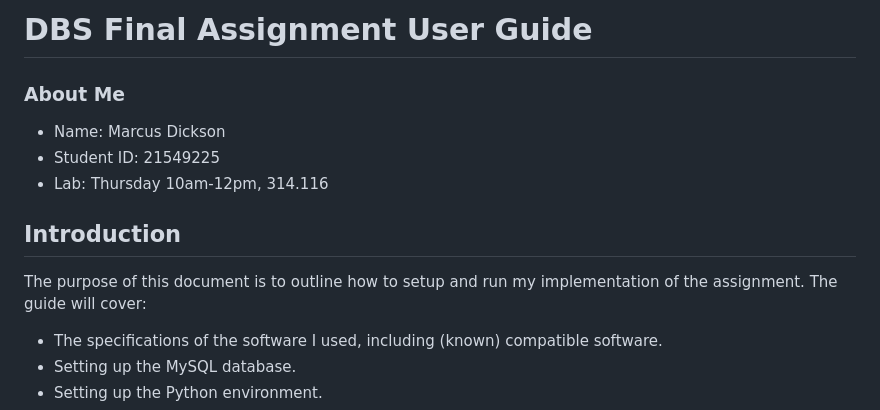
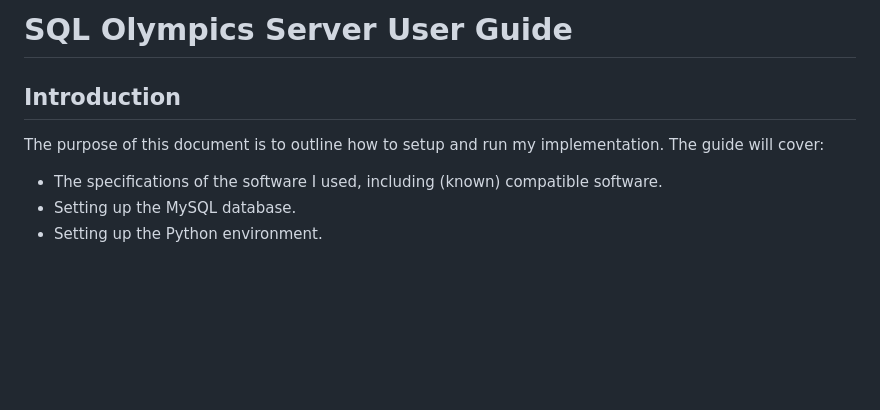
Before and after one commit to mdickson05/sql-olympics-server, a Markdown page: README.md, the part around the change. Rendered like a GitHub page; blank space fills up the shorter version.

```diff
--- a/README.md
+++ b/README.md
@@ -1,10 +1,6 @@
-# DBS Final Assignment User Guide
-### About Me
-- Name: Marcus Dickson
-- Student ID: 21549225
-- Lab: Thursday 10am-12pm, 314.116
+# SQL Olympics Server User Guide
 ## Introduction
-The purpose of this document is to outline how to setup and run my implementation of the assignment. The guide will cover:
+The purpose of this document is to outline how to setup and run my implementation. The guide will cover:
 
 - The specifications of the software I used, including (known) compatible software.
 - Setting up the MySQL database.
```
